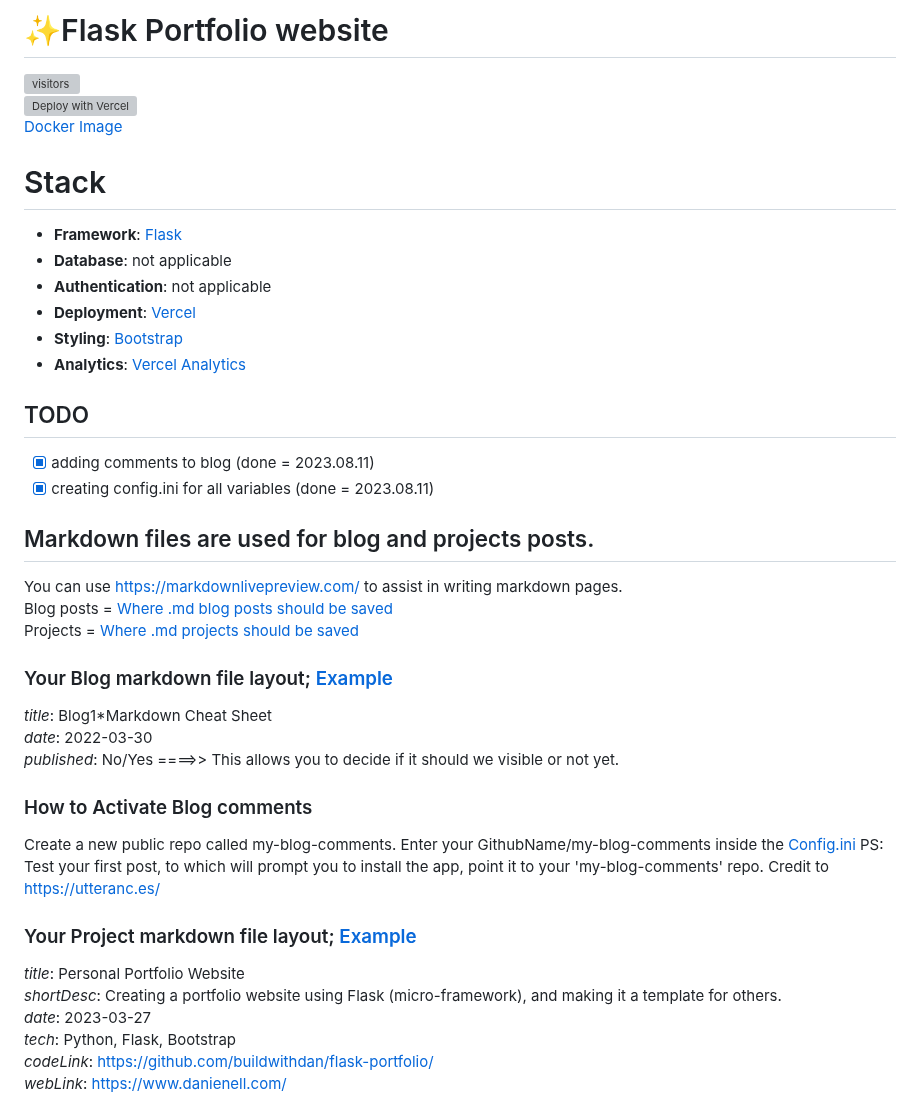
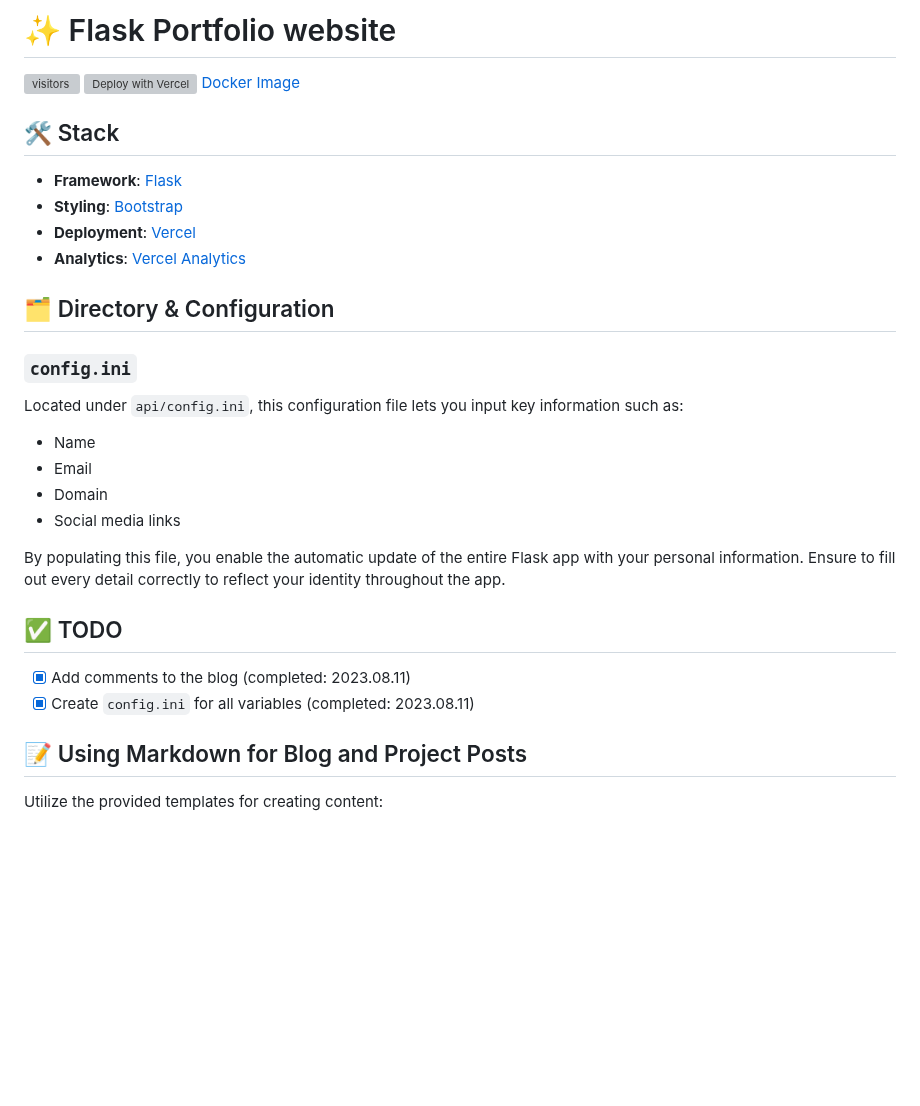
Before and after one commit to buildwithdan/flask-portfolio, a Markdown page: README.md, the part around one of its changes. Drawn GitHub-style; blank space fills up the shorter version; grey boxes are pictures that could not be loaded.

```diff
--- a/README.md
+++ b/README.md
@@ -1,47 +1,35 @@
-# ✨Flask Portfolio website
+# ✨ Flask Portfolio website
 
 ![visitors](https://visitor-badge.laobi.icu/badge?page_id=buildwithdan.flask-portfolio)
 [![Deploy with Vercel](https://vercel.com/button)](https://vercel.com/new/clone?repository-url=https://github.com/buildwithdan/flask-portfolio)
 [Docker Image](https://hub.docker.com/r/buildwithdan/flask-portfolio)
 
-# Stack
+## 🛠️ Stack
 
 - **Framework**: [Flask](https://flask.palletsprojects.com/en/2.2.x/)
-- **Database**: not applicable
-- **Authentication**: not applicable
+- **Styling**: [Bootstrap](https://getbootstrap.com/)
 - **Deployment**: [Vercel](https://vercel.com)
-- **Styling**: [Bootstrap](https://getbootstrap.com/)
 - **Analytics**: [Vercel Analytics](https://vercel.com/analytics)
 
-## TODO
-- [x] adding comments to blog (done = 2023.08.11)
-- [x] creating config.ini for all variables (done = 2023.08.11)
+## 🗂️ Directory & Configuration
 
-## Markdown files are used for blog and projects posts.
+### `config.ini`
 
-You can use https://markdownlivepreview.com/ to assist in writing markdown pages.
-Blog posts = [Where .md blog posts should be saved](https://github.com/buildwithdan/flask-portfolio/tree/simple/api/content/blogs)
-Projects = [Where .md projects should be saved](https://github.com/buildwithdan/flask-portfolio/tree/simple/api/content/projects)
+Located under `api/config.ini`, this configuration file lets you input key information such as:
 
-### Your Blog markdown file layout; [Example](https://raw.githubusercontent.com/buildwithdan/flask-portfolio/simple/api/content/blogs/Blog-1.md?token=GHSAT0AAAAAACAGIQ5MGJYUPQFFRHX2RDR6ZBLBG7A)
+- Name
+- Email
+- Domain
+- Social media links
 
-_title_: Blog1*Markdown Cheat Sheet
-_date_: 2022-03-30
-_published_: No/Yes ====>> This allows you to decide if it should we visible or not yet.
+By populating this file, you enable the automatic update of the entire Flask app with your personal information. Ensure to fill out every detail correctly to reflect your identity throughout the app.
 
-### How to Activate Blog comments
-Create a new public repo called my-blog-comments.
-Enter your GithubName/my-blog-comments inside the [Config.ini](https://github.com/buildwithdan/flask-portfolio/tree/simple/api/config.ini)
-PS: Test your first post, to which will prompt you to install the app, point it to your 'my-blog-comments' repo.
-Credit to [https://utteranc.es/](https://utteranc.es/)
+## ✅ TODO
 
-### Your Project markdown file layout; [Example](https://raw.githubusercontent.com/buildwithdan/flask-portfolio/simple/api/content/projects/project-1.md?token=GHSAT0AAAAAACAGIQ5MPUJGDAFDBRJUIJXYZBLBGOQ)
+- [x] Add comments to the blog (completed: 2023.08.11)
+- [x] Create `config.ini` for all variables (completed: 2023.08.11)
 
-_title_: Personal Portfolio Website
-_shortDesc_: Creating a portfolio website using Flask (micro-framework), and making it a template for others.
-_date_: 2023-03-27
-_tech_: Python, Flask, Bootstrap
-_codeLink_: https://github.com/buildwithdan/flask-portfolio/
-_webLink_: https://www.danienell.com/
+## 📝 Using Markdown for Blog and Project Posts
 
+Utilize the provided templates for creating content:
 
```
Also changed, not shown: other parts of README.md (+34 -25 lines).
